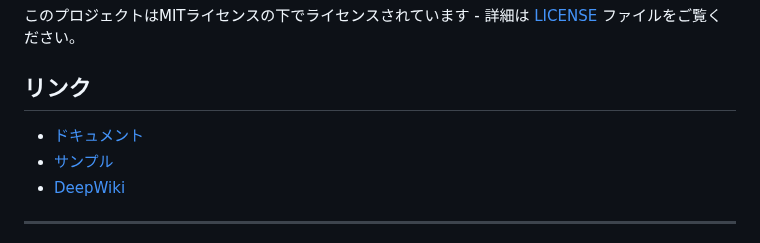
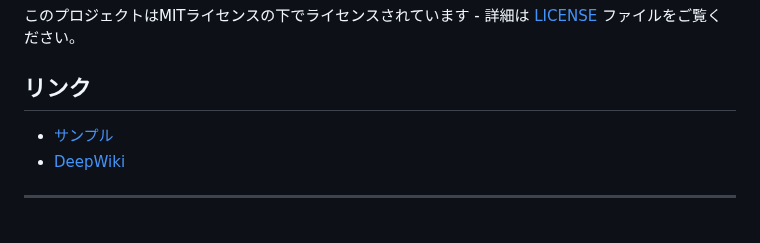
Before and after one commit to archy-none/lumo, a Markdown page: README.md, the part around the change. GitHub-like rendering.

```diff
--- a/README.md
+++ b/README.md
@@ -298,7 +298,6 @@ cargo doc --open
 
 ## リンク
 
-- [ドキュメント](docs/index.html)
 - [サンプル](example/)
 - [DeepWiki](https://deepwiki.com/archy-none/lumo)
 
```
